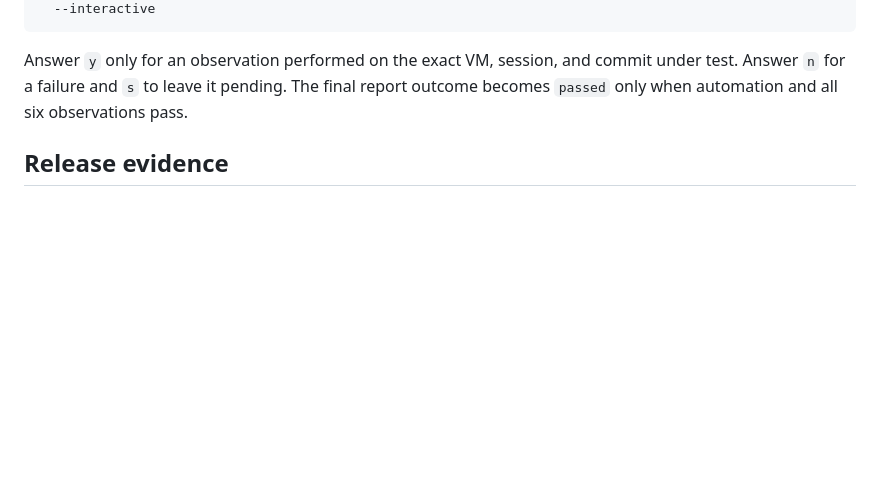
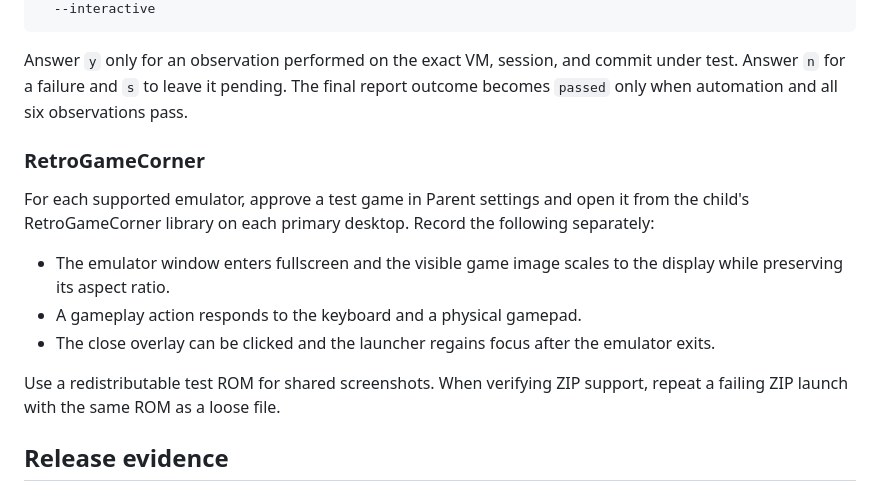
Before and after one commit to TrissyGE/cozy-kids-launcher, a Markdown page: docs/DESKTOP_TESTING.md, the part around the change. Rendered like a GitHub page; blank space fills up the shorter version.

Commit message:
Record RetroGameCorner desktop acceptance checks

```diff
--- a/docs/DESKTOP_TESTING.md
+++ b/docs/DESKTOP_TESTING.md
@@ -106,6 +106,19 @@ python3 scripts/linux/desktop_smoke.py \
 
 Answer `y` only for an observation performed on the exact VM, session, and commit under test. Answer `n` for a failure and `s` to leave it pending. The final report outcome becomes `passed` only when automation and all six observations pass.
 
+### RetroGameCorner
+
+For each supported emulator, approve a test game in Parent settings and open it
+from the child's RetroGameCorner library on each primary desktop. Record the
+following separately:
+
+- The emulator window enters fullscreen and the visible game image scales to the display while preserving its aspect ratio.
+- A gameplay action responds to the keyboard and a physical gamepad.
+- The close overlay can be clicked and the launcher regains focus after the emulator exits.
+
+Use a redistributable test ROM for shared screenshots. When verifying ZIP
+support, repeat a failing ZIP launch with the same ROM as a loose file.
+
 ## Release evidence
 
 Attach the three primary `report.json` files to the release-candidate test notes or CI run. Record the exact commit, distribution version, desktop version, session type, browser version, display topology, and any compositor-specific workaround beside the reports.
```
